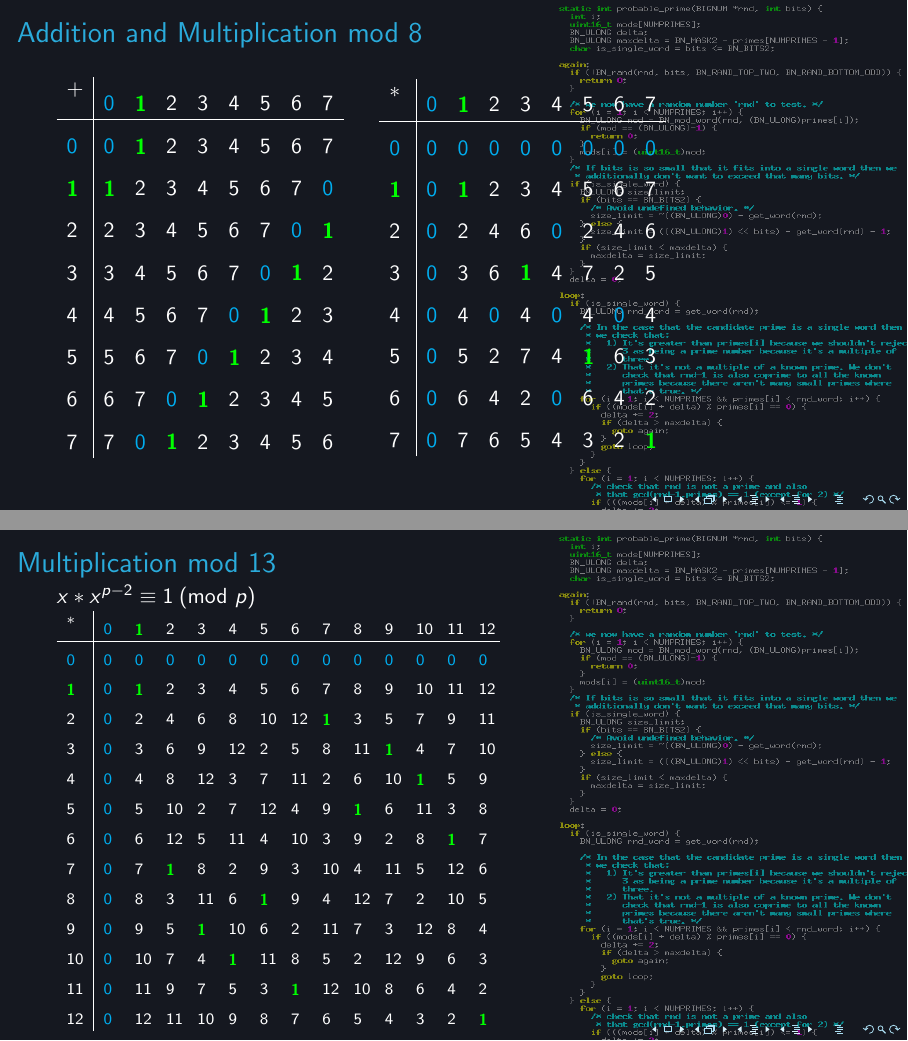
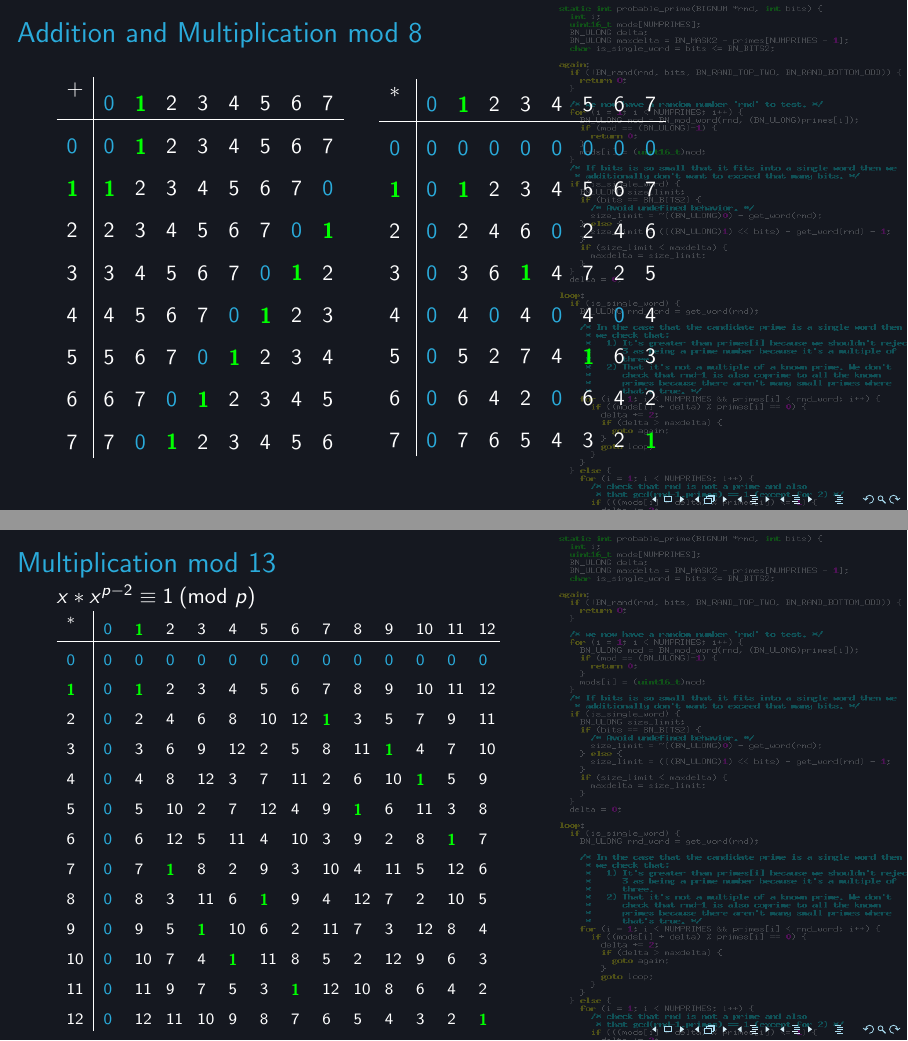
Before and after one commit to aweinstock314/aweinstock-presentations, LaTeX slides (rsa_2019_10_29/rsa_presentation.tex, which reads rsa_2019_10_29/tables/add_mod_8.tex, rsa_2019_10_29/tables/mul_mod_13.tex, rsa_2019_10_29/tables/mul_mod_8.tex): pages 11 and 14 of 22, joined at a grey line. Compiled offline with pdfLaTeX.

Commit message:
Color tweaks.

```diff
--- a/rsa_2019_10_29/rsa_presentation.tex
+++ b/rsa_2019_10_29/rsa_presentation.tex
@@ -6,19 +6,19 @@
 \date{October 29, 2019}
 \author{Avi Weinstock (\Verb|aweinstock|)}
 
+\definecolor{rpisecbgcolor}{RGB}{21, 24, 32} % 151820
 \definecolor{cybercyan}{RGB}{42, 171, 219} % 2aabdb
+\definecolor{cybergreen}{RGB}{106, 220, 169} % 6adca9
 
 \setbeamercolor{normal text}{fg=white}
 \setbeamercolor{frametitle}{fg=cybercyan}
 \setbeamercolor{title}{fg=cybercyan}
 \setbeamercolor{structure}{fg=cybercyan}
 
-%151820
 %>>> [0x15,0x18,0x20]
 %[21, 24, 32]
 % convert rpisec_background.png -alpha set -fill '#15182080' -draw 'rectangle 0 0 1090 1216' rpisec_background2.png
-% convert probable_prime.png -alpha set -fill '#15182080' -draw 'rectangle 0 0 414 836' probable_prime2.png
-\definecolor{rpisecbgcolor}{RGB}{21, 24, 32}
+% convert probable_prime.png -alpha set -fill '#151820c0' -draw 'rectangle 0 0 414 836' probable_prime2.png
 \usebackgroundtemplate{
 \colorbox{rpisecbgcolor}{\raisebox{1pt}[\paperheight][\depth]{\hspace{0.6\paperwidth}
 %\includegraphics[width=0.4\paperwidth, height=\paperheight]{rpisec_background2.png}
--- a/rsa_2019_10_29/tables/add_mod_8.tex
+++ b/rsa_2019_10_29/tables/add_mod_8.tex
@@ -1,11 +1,11 @@
 \(\begin{array}{p{3mm}|p{2mm}p{2mm}p{2mm}p{2mm}p{2mm}p{2mm}p{2mm}p{2mm}}
-\(+\) & {\color{cyan}0} & {\bf\color{green}1} & {\color{white}2} & {\color{white}3} & {\color{white}4} & {\color{white}5} & {\color{white}6} & {\color{white}7}\\\hline
-{\color{cyan}0}&{\color{cyan}0}&{\bf\color{green}1}&{\color{white}2}&{\color{white}3}&{\color{white}4}&{\color{white}5}&{\color{white}6}&{\color{white}7}\\
-{\bf\color{green}1}&{\bf\color{green}1}&{\color{white}2}&{\color{white}3}&{\color{white}4}&{\color{white}5}&{\color{white}6}&{\color{white}7}&{\color{cyan}0}\\
-{\color{white}2}&{\color{white}2}&{\color{white}3}&{\color{white}4}&{\color{white}5}&{\color{white}6}&{\color{white}7}&{\color{cyan}0}&{\bf\color{green}1}\\
-{\color{white}3}&{\color{white}3}&{\color{white}4}&{\color{white}5}&{\color{white}6}&{\color{white}7}&{\color{cyan}0}&{\bf\color{green}1}&{\color{white}2}\\
-{\color{white}4}&{\color{white}4}&{\color{white}5}&{\color{white}6}&{\color{white}7}&{\color{cyan}0}&{\bf\color{green}1}&{\color{white}2}&{\color{white}3}\\
-{\color{white}5}&{\color{white}5}&{\color{white}6}&{\color{white}7}&{\color{cyan}0}&{\bf\color{green}1}&{\color{white}2}&{\color{white}3}&{\color{white}4}\\
-{\color{white}6}&{\color{white}6}&{\color{white}7}&{\color{cyan}0}&{\bf\color{green}1}&{\color{white}2}&{\color{white}3}&{\color{white}4}&{\color{white}5}\\
-{\color{white}7}&{\color{white}7}&{\color{cyan}0}&{\bf\color{green}1}&{\color{white}2}&{\color{white}3}&{\color{white}4}&{\color{white}5}&{\color{white}6}\\
+\(+\) & {\color{cybercyan}0} & {\bf\color{green}1} & {\color{white}2} & {\color{white}3} & {\color{white}4} & {\color{white}5} & {\color{white}6} & {\color{white}7}\\\hline
+{\color{cybercyan}0}&{\color{cybercyan}0}&{\bf\color{green}1}&{\color{white}2}&{\color{white}3}&{\color{white}4}&{\color{white}5}&{\color{white}6}&{\color{white}7}\\
+{\bf\color{green}1}&{\bf\color{green}1}&{\color{white}2}&{\color{white}3}&{\color{white}4}&{\color{white}5}&{\color{white}6}&{\color{white}7}&{\color{cybercyan}0}\\
+{\color{white}2}&{\color{white}2}&{\color{white}3}&{\color{white}4}&{\color{white}5}&{\color{white}6}&{\color{white}7}&{\color{cybercyan}0}&{\bf\color{green}1}\\
+{\color{white}3}&{\color{white}3}&{\color{white}4}&{\color{white}5}&{\color{white}6}&{\color{white}7}&{\color{cybercyan}0}&{\bf\color{green}1}&{\color{white}2}\\
+{\color{white}4}&{\color{white}4}&{\color{white}5}&{\color{white}6}&{\color{white}7}&{\color{cybercyan}0}&{\bf\color{green}1}&{\color{white}2}&{\color{white}3}\\
+{\color{white}5}&{\color{white}5}&{\color{white}6}&{\color{white}7}&{\color{cybercyan}0}&{\bf\color{green}1}&{\color{white}2}&{\color{white}3}&{\color{white}4}\\
+{\color{white}6}&{\color{white}6}&{\color{white}7}&{\color{cybercyan}0}&{\bf\color{green}1}&{\color{white}2}&{\color{white}3}&{\color{white}4}&{\color{white}5}\\
+{\color{white}7}&{\color{white}7}&{\color{cybercyan}0}&{\bf\color{green}1}&{\color{white}2}&{\color{white}3}&{\color{white}4}&{\color{white}5}&{\color{white}6}\\
 \end{array}\)
--- a/rsa_2019_10_29/tables/mul_mod_13.tex
+++ b/rsa_2019_10_29/tables/mul_mod_13.tex
@@ -1,16 +1,16 @@
 \(\begin{array}{p{3mm}|p{2mm}p{2mm}p{2mm}p{2mm}p{2mm}p{2mm}p{2mm}p{2mm}p{2mm}p{2mm}p{2mm}p{2mm}p{2mm}}
-\(*\) & {\color{cyan}0} & {\bf\color{green}1} & {\color{white}2} & {\color{white}3} & {\color{white}4} & {\color{white}5} & {\color{white}6} & {\color{white}7} & {\color{white}8} & {\color{white}9} & {\color{white}10} & {\color{white}11} & {\color{white}12}\\\hline
-{\color{cyan}0}&{\color{cyan}0}&{\color{cyan}0}&{\color{cyan}0}&{\color{cyan}0}&{\color{cyan}0}&{\color{cyan}0}&{\color{cyan}0}&{\color{cyan}0}&{\color{cyan}0}&{\color{cyan}0}&{\color{cyan}0}&{\color{cyan}0}&{\color{cyan}0}\\
-{\bf\color{green}1}&{\color{cyan}0}&{\bf\color{green}1}&{\color{white}2}&{\color{white}3}&{\color{white}4}&{\color{white}5}&{\color{white}6}&{\color{white}7}&{\color{white}8}&{\color{white}9}&{\color{white}10}&{\color{white}11}&{\color{white}12}\\
-{\color{white}2}&{\color{cyan}0}&{\color{white}2}&{\color{white}4}&{\color{white}6}&{\color{white}8}&{\color{white}10}&{\color{white}12}&{\bf\color{green}1}&{\color{white}3}&{\color{white}5}&{\color{white}7}&{\color{white}9}&{\color{white}11}\\
-{\color{white}3}&{\color{cyan}0}&{\color{white}3}&{\color{white}6}&{\color{white}9}&{\color{white}12}&{\color{white}2}&{\color{white}5}&{\color{white}8}&{\color{white}11}&{\bf\color{green}1}&{\color{white}4}&{\color{white}7}&{\color{white}10}\\
-{\color{white}4}&{\color{cyan}0}&{\color{white}4}&{\color{white}8}&{\color{white}12}&{\color{white}3}&{\color{white}7}&{\color{white}11}&{\color{white}2}&{\color{white}6}&{\color{white}10}&{\bf\color{green}1}&{\color{white}5}&{\color{white}9}\\
-{\color{white}5}&{\color{cyan}0}&{\color{white}5}&{\color{white}10}&{\color{white}2}&{\color{white}7}&{\color{white}12}&{\color{white}4}&{\color{white}9}&{\bf\color{green}1}&{\color{white}6}&{\color{white}11}&{\color{white}3}&{\color{white}8}\\
-{\color{white}6}&{\color{cyan}0}&{\color{white}6}&{\color{white}12}&{\color{white}5}&{\color{white}11}&{\color{white}4}&{\color{white}10}&{\color{white}3}&{\color{white}9}&{\color{white}2}&{\color{white}8}&{\bf\color{green}1}&{\color{white}7}\\
-{\color{white}7}&{\color{cyan}0}&{\color{white}7}&{\bf\color{green}1}&{\color{white}8}&{\color{white}2}&{\color{white}9}&{\color{white}3}&{\color{white}10}&{\color{white}4}&{\color{white}11}&{\color{white}5}&{\color{white}12}&{\color{white}6}\\
-{\color{white}8}&{\color{cyan}0}&{\color{white}8}&{\color{white}3}&{\color{white}11}&{\color{white}6}&{\bf\color{green}1}&{\color{white}9}&{\color{white}4}&{\color{white}12}&{\color{white}7}&{\color{white}2}&{\color{white}10}&{\color{white}5}\\
-{\color{white}9}&{\color{cyan}0}&{\color{white}9}&{\color{white}5}&{\bf\color{green}1}&{\color{white}10}&{\color{white}6}&{\color{white}2}&{\color{white}11}&{\color{white}7}&{\color{white}3}&{\color{white}12}&{\color{white}8}&{\color{white}4}\\
-{\color{white}10}&{\color{cyan}0}&{\color{white}10}&{\color{white}7}&{\color{white}4}&{\bf\color{green}1}&{\color{white}11}&{\color{white}8}&{\color{white}5}&{\color{white}2}&{\color{white}12}&{\color{white}9}&{\color{white}6}&{\color{white}3}\\
-{\color{white}11}&{\color{cyan}0}&{\color{white}11}&{\color{white}9}&{\color{white}7}&{\color{white}5}&{\color{white}3}&{\bf\color{green}1}&{\color{white}12}&{\color{white}10}&{\color{white}8}&{\color{white}6}&{\color{white}4}&{\color{white}2}\\
-{\color{white}12}&{\color{cyan}0}&{\color{white}12}&{\color{white}11}&{\color{white}10}&{\color{white}9}&{\color{white}8}&{\color{white}7}&{\color{white}6}&{\color{white}5}&{\color{white}4}&{\color{white}3}&{\color{white}2}&{\bf\color{green}1}\\
+\(*\) & {\color{cybercyan}0} & {\bf\color{green}1} & {\color{white}2} & {\color{white}3} & {\color{white}4} & {\color{white}5} & {\color{white}6} & {\color{white}7} & {\color{white}8} & {\color{white}9} & {\color{white}10} & {\color{white}11} & {\color{white}12}\\\hline
+{\color{cybercyan}0}&{\color{cybercyan}0}&{\color{cybercyan}0}&{\color{cybercyan}0}&{\color{cybercyan}0}&{\color{cybercyan}0}&{\color{cybercyan}0}&{\color{cybercyan}0}&{\color{cybercyan}0}&{\color{cybercyan}0}&{\color{cybercyan}0}&{\color{cybercyan}0}&{\color{cybercyan}0}&{\color{cybercyan}0}\\
+{\bf\color{green}1}&{\color{cybercyan}0}&{\bf\color{green}1}&{\color{white}2}&{\color{white}3}&{\color{white}4}&{\color{white}5}&{\color{white}6}&{\color{white}7}&{\color{white}8}&{\color{white}9}&{\color{white}10}&{\color{white}11}&{\color{white}12}\\
+{\color{white}2}&{\color{cybercyan}0}&{\color{white}2}&{\color{white}4}&{\color{white}6}&{\color{white}8}&{\color{white}10}&{\color{white}12}&{\bf\color{green}1}&{\color{white}3}&{\color{white}5}&{\color{white}7}&{\color{white}9}&{\color{white}11}\\
+{\color{white}3}&{\color{cybercyan}0}&{\color{white}3}&{\color{white}6}&{\color{white}9}&{\color{white}12}&{\color{white}2}&{\color{white}5}&{\color{white}8}&{\color{white}11}&{\bf\color{green}1}&{\color{white}4}&{\color{white}7}&{\color{white}10}\\
+{\color{white}4}&{\color{cybercyan}0}&{\color{white}4}&{\color{white}8}&{\color{white}12}&{\color{white}3}&{\color{white}7}&{\color{white}11}&{\color{white}2}&{\color{white}6}&{\color{white}10}&{\bf\color{green}1}&{\color{white}5}&{\color{white}9}\\
+{\color{white}5}&{\color{cybercyan}0}&{\color{white}5}&{\color{white}10}&{\color{white}2}&{\color{white}7}&{\color{white}12}&{\color{white}4}&{\color{white}9}&{\bf\color{green}1}&{\color{white}6}&{\color{white}11}&{\color{white}3}&{\color{white}8}\\
+{\color{white}6}&{\color{cybercyan}0}&{\color{white}6}&{\color{white}12}&{\color{white}5}&{\color{white}11}&{\color{white}4}&{\color{white}10}&{\color{white}3}&{\color{white}9}&{\color{white}2}&{\color{white}8}&{\bf\color{green}1}&{\color{white}7}\\
+{\color{white}7}&{\color{cybercyan}0}&{\color{white}7}&{\bf\color{green}1}&{\color{white}8}&{\color{white}2}&{\color{white}9}&{\color{white}3}&{\color{white}10}&{\color{white}4}&{\color{white}11}&{\color{white}5}&{\color{white}12}&{\color{white}6}\\
+{\color{white}8}&{\color{cybercyan}0}&{\color{white}8}&{\color{white}3}&{\color{white}11}&{\color{white}6}&{\bf\color{green}1}&{\color{white}9}&{\color{white}4}&{\color{white}12}&{\color{white}7}&{\color{white}2}&{\color{white}10}&{\color{white}5}\\
+{\color{white}9}&{\color{cybercyan}0}&{\color{white}9}&{\color{white}5}&{\bf\color{green}1}&{\color{white}10}&{\color{white}6}&{\color{white}2}&{\color{white}11}&{\color{white}7}&{\color{white}3}&{\color{white}12}&{\color{white}8}&{\color{white}4}\\
+{\color{white}10}&{\color{cybercyan}0}&{\color{white}10}&{\color{white}7}&{\color{white}4}&{\bf\color{green}1}&{\color{white}11}&{\color{white}8}&{\color{white}5}&{\color{white}2}&{\color{white}12}&{\color{white}9}&{\color{white}6}&{\color{white}3}\\
+{\color{white}11}&{\color{cybercyan}0}&{\color{white}11}&{\color{white}9}&{\color{white}7}&{\color{white}5}&{\color{white}3}&{\bf\color{green}1}&{\color{white}12}&{\color{white}10}&{\color{white}8}&{\color{white}6}&{\color{white}4}&{\color{white}2}\\
+{\color{white}12}&{\color{cybercyan}0}&{\color{white}12}&{\color{white}11}&{\color{white}10}&{\color{white}9}&{\color{white}8}&{\color{white}7}&{\color{white}6}&{\color{white}5}&{\color{white}4}&{\color{white}3}&{\color{white}2}&{\bf\color{green}1}\\
 \end{array}\)
--- a/rsa_2019_10_29/tables/mul_mod_8.tex
+++ b/rsa_2019_10_29/tables/mul_mod_8.tex
@@ -1,11 +1,11 @@
 \(\begin{array}{p{3mm}|p{2mm}p{2mm}p{2mm}p{2mm}p{2mm}p{2mm}p{2mm}p{2mm}}
-\(*\) & {\color{cyan}0} & {\bf\color{green}1} & {\color{white}2} & {\color{white}3} & {\color{white}4} & {\color{white}5} & {\color{white}6} & {\color{white}7}\\\hline
-{\color{cyan}0}&{\color{cyan}0}&{\color{cyan}0}&{\color{cyan}0}&{\color{cyan}0}&{\color{cyan}0}&{\color{cyan}0}&{\color{cyan}0}&{\color{cyan}0}\\
-{\bf\color{green}1}&{\color{cyan}0}&{\bf\color{green}1}&{\color{white}2}&{\color{white}3}&{\color{white}4}&{\color{white}5}&{\color{white}6}&{\color{white}7}\\
-{\color{white}2}&{\color{cyan}0}&{\color{white}2}&{\color{white}4}&{\color{white}6}&{\color{cyan}0}&{\color{white}2}&{\color{white}4}&{\color{white}6}\\
-{\color{white}3}&{\color{cyan}0}&{\color{white}3}&{\color{white}6}&{\bf\color{green}1}&{\color{white}4}&{\color{white}7}&{\color{white}2}&{\color{white}5}\\
-{\color{white}4}&{\color{cyan}0}&{\color{white}4}&{\color{cyan}0}&{\color{white}4}&{\color{cyan}0}&{\color{white}4}&{\color{cyan}0}&{\color{white}4}\\
-{\color{white}5}&{\color{cyan}0}&{\color{white}5}&{\color{white}2}&{\color{white}7}&{\color{white}4}&{\bf\color{green}1}&{\color{white}6}&{\color{white}3}\\
-{\color{white}6}&{\color{cyan}0}&{\color{white}6}&{\color{white}4}&{\color{white}2}&{\color{cyan}0}&{\color{white}6}&{\color{white}4}&{\color{white}2}\\
-{\color{white}7}&{\color{cyan}0}&{\color{white}7}&{\color{white}6}&{\color{white}5}&{\color{white}4}&{\color{white}3}&{\color{white}2}&{\bf\color{green}1}\\
+\(*\) & {\color{cybercyan}0} & {\bf\color{green}1} & {\color{white}2} & {\color{white}3} & {\color{white}4} & {\color{white}5} & {\color{white}6} & {\color{white}7}\\\hline
+{\color{cybercyan}0}&{\color{cybercyan}0}&{\color{cybercyan}0}&{\color{cybercyan}0}&{\color{cybercyan}0}&{\color{cybercyan}0}&{\color{cybercyan}0}&{\color{cybercyan}0}&{\color{cybercyan}0}\\
+{\bf\color{green}1}&{\color{cybercyan}0}&{\bf\color{green}1}&{\color{white}2}&{\color{white}3}&{\color{white}4}&{\color{white}5}&{\color{white}6}&{\color{white}7}\\
+{\color{white}2}&{\color{cybercyan}0}&{\color{white}2}&{\color{white}4}&{\color{white}6}&{\color{cybercyan}0}&{\color{white}2}&{\color{white}4}&{\color{white}6}\\
+{\color{white}3}&{\color{cybercyan}0}&{\color{white}3}&{\color{white}6}&{\bf\color{green}1}&{\color{white}4}&{\color{white}7}&{\color{white}2}&{\color{white}5}\\
+{\color{white}4}&{\color{cybercyan}0}&{\color{white}4}&{\color{cybercyan}0}&{\color{white}4}&{\color{cybercyan}0}&{\color{white}4}&{\color{cybercyan}0}&{\color{white}4}\\
+{\color{white}5}&{\color{cybercyan}0}&{\color{white}5}&{\color{white}2}&{\color{white}7}&{\color{white}4}&{\bf\color{green}1}&{\color{white}6}&{\color{white}3}\\
+{\color{white}6}&{\color{cybercyan}0}&{\color{white}6}&{\color{white}4}&{\color{white}2}&{\color{cybercyan}0}&{\color{white}6}&{\color{white}4}&{\color{white}2}\\
+{\color{white}7}&{\color{cybercyan}0}&{\color{white}7}&{\color{white}6}&{\color{white}5}&{\color{white}4}&{\color{white}3}&{\color{white}2}&{\bf\color{green}1}\\
 \end{array}\)
```
Also changed, not shown: rsa_2019_10_29/tables/add_mod_7.tex (+8 -8 lines), rsa_2019_10_29/tables/exp_mod_13.tex (+2 -2 lines), rsa_2019_10_29/tables/mul_mod_7.tex (+8 -8 lines), rsa_2019_10_29/probable_prime2.png, rsa_2019_10_29/rsa_presentation.pdf, 1 other file.
